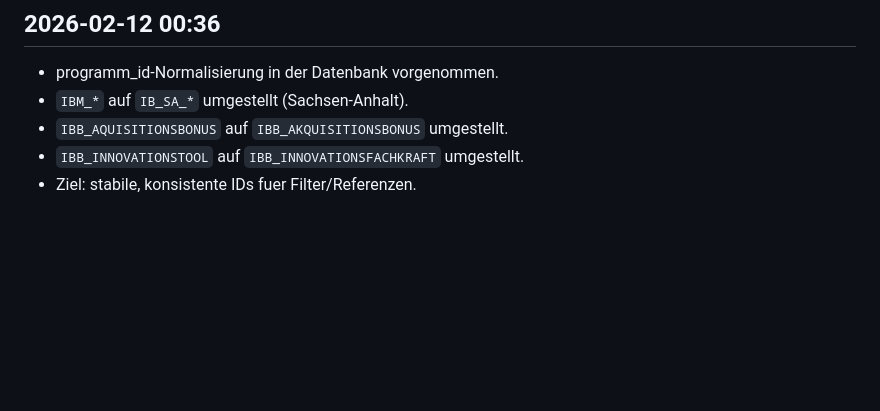
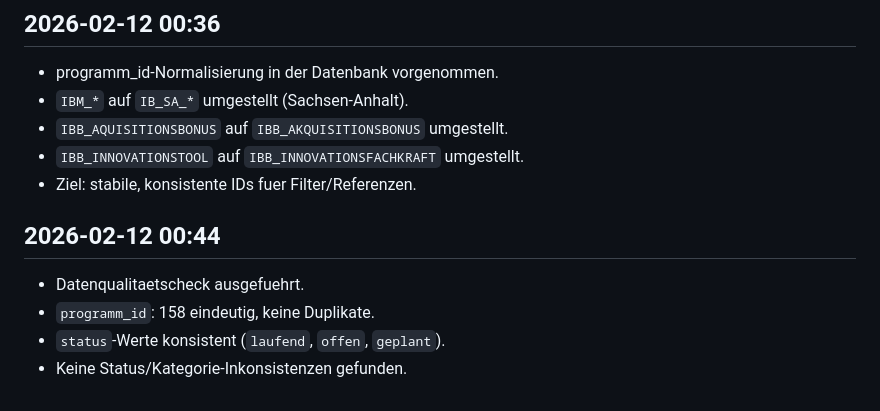
Before and after one commit to weissio/foerdermittel-navigator, a Markdown page: docs/live_log.md, the part around the change. Drawn GitHub-style; blank space fills up the shorter version.

Commit message:
Log data quality consistency check

```diff
--- a/docs/live_log.md
+++ b/docs/live_log.md
@@ -219,3 +219,9 @@
 - `IBB_AQUISITIONSBONUS` auf `IBB_AKQUISITIONSBONUS` umgestellt.
 - `IBB_INNOVATIONSTOOL` auf `IBB_INNOVATIONSFACHKRAFT` umgestellt.
 - Ziel: stabile, konsistente IDs fuer Filter/Referenzen.
+
+## 2026-02-12 00:44
+- Datenqualitaetscheck ausgefuehrt.
+- `programm_id`: 158 eindeutig, keine Duplikate.
+- `status`-Werte konsistent (`laufend`, `offen`, `geplant`).
+- Keine Status/Kategorie-Inkonsistenzen gefunden.
```
